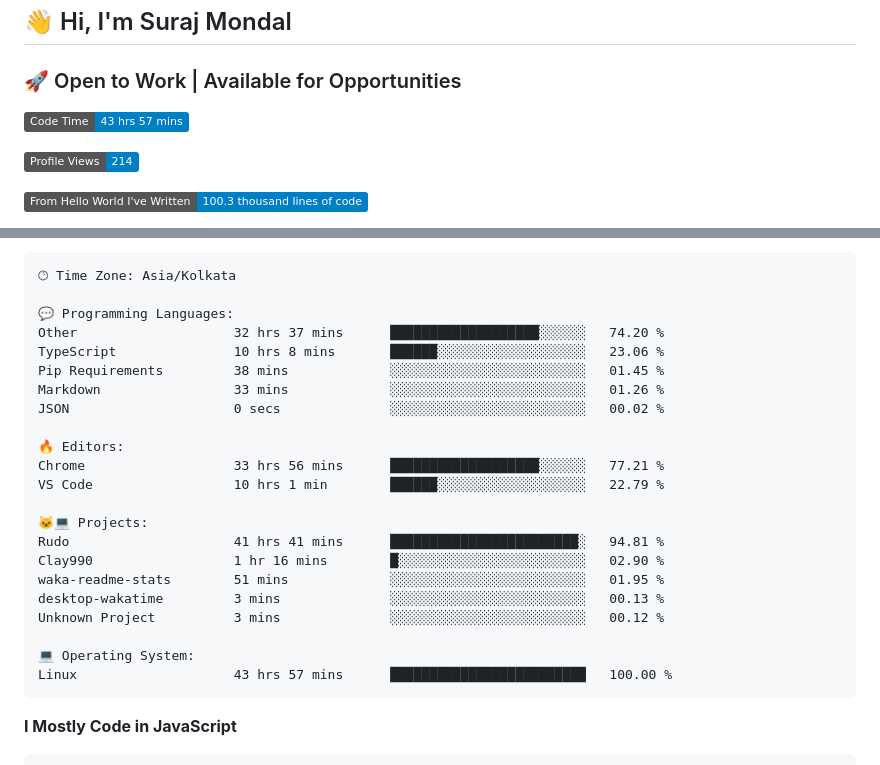
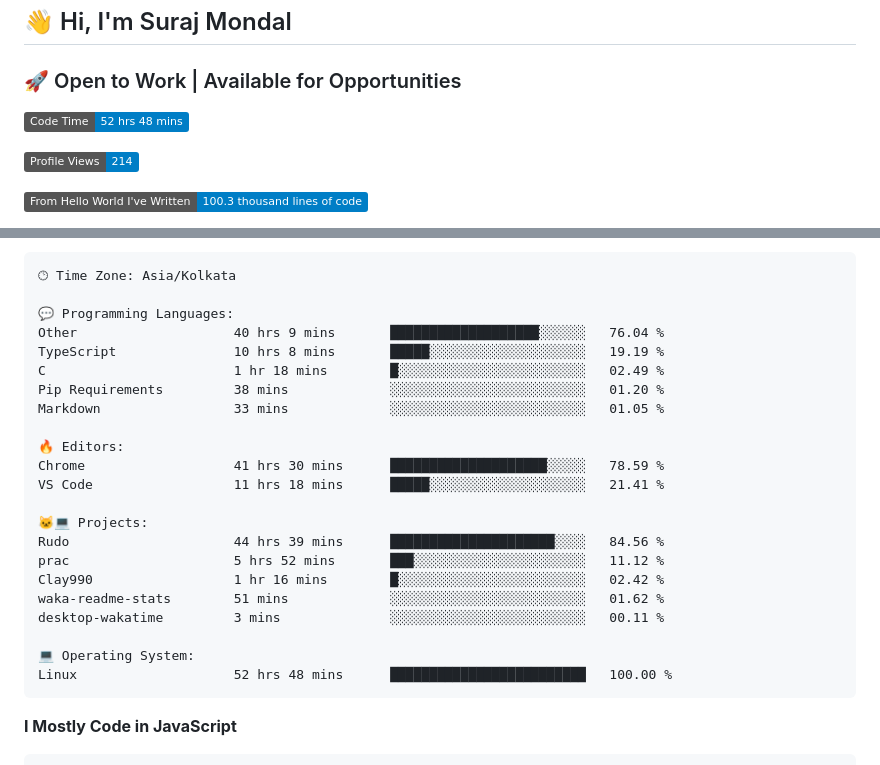
Before and after one commit to Clay990/Clay990, a Markdown page: README.md, 2 parts joined by grey strips. Rendered like a GitHub page; badges without logos.

Commit message:
Updated waka-readme graph with new metrics

````diff
--- a/README.md
+++ b/README.md
@@ -2,7 +2,7 @@
 ### 🚀 Open to Work | Available for Opportunities
 
 <!--START_SECTION:waka-->
-![Code Time](http://img.shields.io/badge/Code%20Time-43%20hrs%2057%20mins-blue)
+![Code Time](http://img.shields.io/badge/Code%20Time-52%20hrs%2048%20mins-blue)
 
 ![Profile Views](http://img.shields.io/badge/Profile%20Views-214-blue)
 
@@ -47,25 +47,25 @@ Sunday                   49 commits          ████████░░░
 🕑︎ Time Zone: Asia/Kolkata
 
 💬 Programming Languages:
-Other                    32 hrs 37 mins      ███████████████████░░░░░░   74.20 %
-TypeScript               10 hrs 8 mins       ██████░░░░░░░░░░░░░░░░░░░   23.06 %
-Pip Requirements         38 mins             ░░░░░░░░░░░░░░░░░░░░░░░░░   01.45 %
-Markdown                 33 mins             ░░░░░░░░░░░░░░░░░░░░░░░░░   01.26 %
-JSON                     0 secs              ░░░░░░░░░░░░░░░░░░░░░░░░░   00.02 %
+Other                    40 hrs 9 mins       ███████████████████░░░░░░   76.04 %
+TypeScript               10 hrs 8 mins       █████░░░░░░░░░░░░░░░░░░░░   19.19 %
+C                        1 hr 18 mins        █░░░░░░░░░░░░░░░░░░░░░░░░   02.49 %
+Pip Requirements         38 mins             ░░░░░░░░░░░░░░░░░░░░░░░░░   01.20 %
+Markdown                 33 mins             ░░░░░░░░░░░░░░░░░░░░░░░░░   01.05 %
 
 🔥 Editors:
-Chrome                   33 hrs 56 mins      ███████████████████░░░░░░   77.21 %
-VS Code                  10 hrs 1 min        ██████░░░░░░░░░░░░░░░░░░░   22.79 %
+Chrome                   41 hrs 30 mins      ████████████████████░░░░░   78.59 %
+VS Code                  11 hrs 18 mins      █████░░░░░░░░░░░░░░░░░░░░   21.41 %
 
 🐱‍💻 Projects:
-Rudo                     41 hrs 41 mins      ████████████████████████░   94.81 %
-Clay990                  1 hr 16 mins        █░░░░░░░░░░░░░░░░░░░░░░░░   02.90 %
-waka-readme-stats        51 mins             ░░░░░░░░░░░░░░░░░░░░░░░░░   01.95 %
-desktop-wakatime         3 mins              ░░░░░░░░░░░░░░░░░░░░░░░░░   00.13 %
-Unknown Project          3 mins              ░░░░░░░░░░░░░░░░░░░░░░░░░   00.12 %
+Rudo                     44 hrs 39 mins      █████████████████████░░░░   84.56 %
+prac                     5 hrs 52 mins       ███░░░░░░░░░░░░░░░░░░░░░░   11.12 %
+Clay990                  1 hr 16 mins        █░░░░░░░░░░░░░░░░░░░░░░░░   02.42 %
+waka-readme-stats        51 mins             ░░░░░░░░░░░░░░░░░░░░░░░░░   01.62 %
+desktop-wakatime         3 mins              ░░░░░░░░░░░░░░░░░░░░░░░░░   00.11 %
 
 💻 Operating System:
-Linux                    43 hrs 57 mins      █████████████████████████   100.00 %
+Linux                    52 hrs 48 mins      █████████████████████████   100.00 %
 ```
 
 **I Mostly Code in JavaScript**
````
Also changed, not shown: other parts of README.md (+1 -1 lines).
